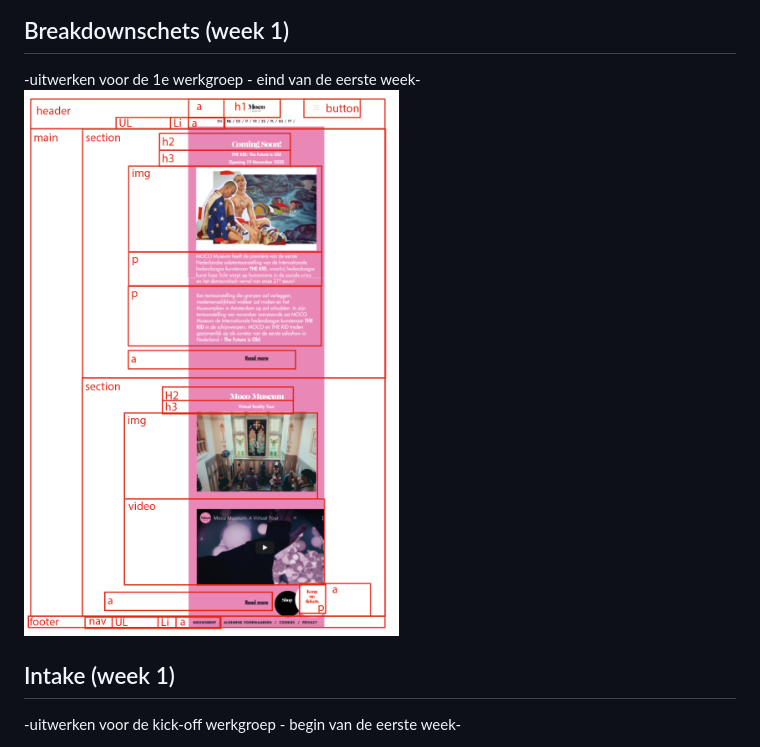
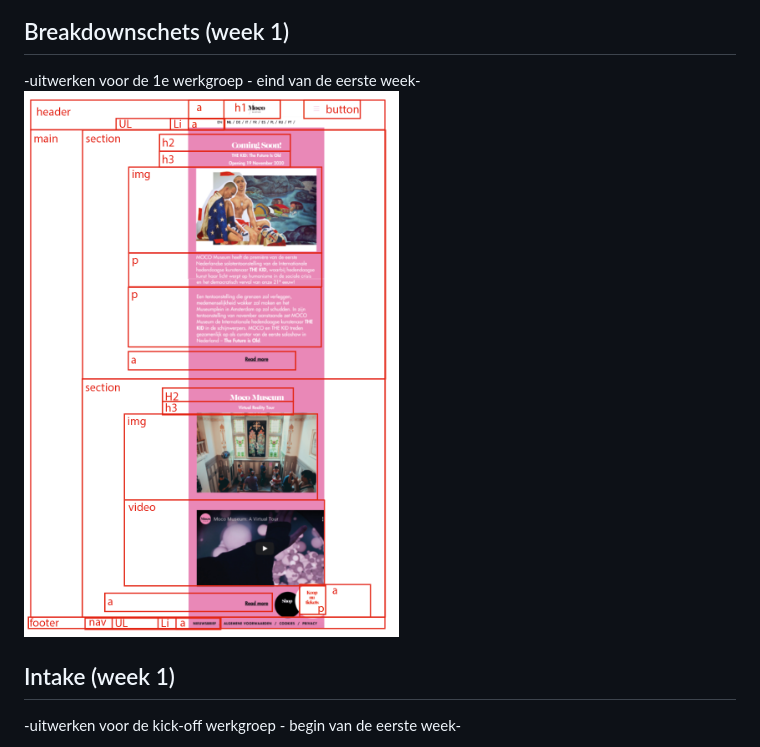
Before and after one commit to marjoleindesmit/blokweb, a Markdown page: readme.md, the part around the change. Drawn GitHub-style; pictures changed too: images/breakdownschetsmoco1.png (added).

```diff
--- a/readme.md
+++ b/readme.md
@@ -64,7 +64,7 @@ Markdown cheat cheet: [Hulp bij het schrijven van Markdown](https://github.com/a
 ## Breakdownschets (week 1)
 
 -uitwerken voor de 1e werkgroep - eind van de eerste week-
-<img src="images/breakdownschetsmoco.png" width="375px" alt="breakdownschets">
+<img src="images/breakdownschetsmoco1.png" width="375px" alt="breakdownschets">
 
 
 ## Intake (week 1)
```
